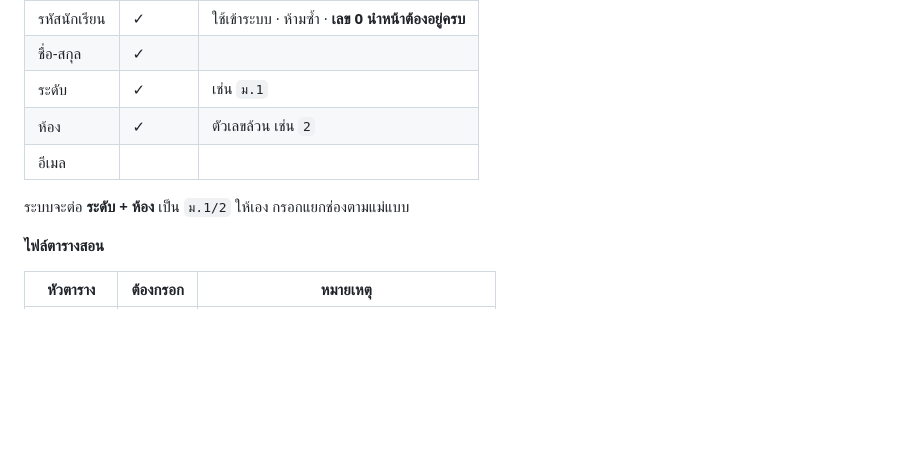
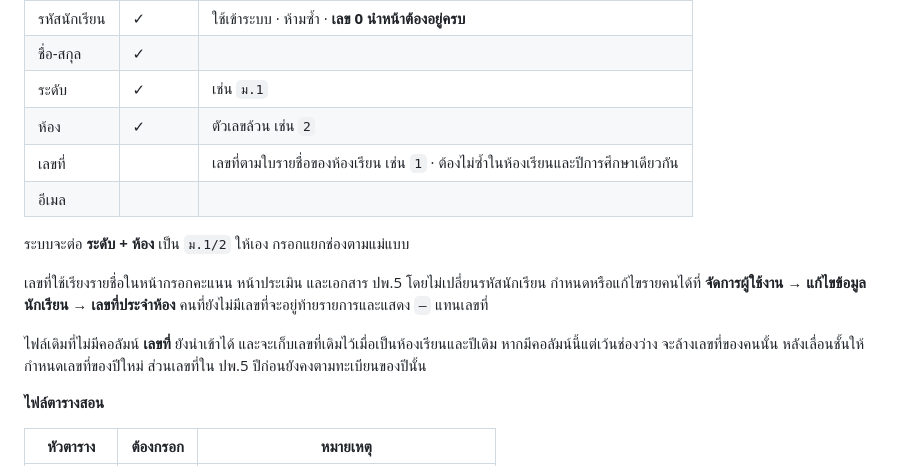
Before and after one commit to NorthSKK/PSSMS-web, a Markdown page: docs/school-onboarding.md, the part around the change. Rendered like a GitHub page; blank space fills up the shorter version.

Commit message:
feat: track classroom student numbers by academic year

```diff
--- a/docs/school-onboarding.md
+++ b/docs/school-onboarding.md
@@ -75,9 +75,18 @@
 | ชื่อ-สกุล | ✓ | |
 | ระดับ | ✓ | เช่น `ม.1` |
 | ห้อง | ✓ | ตัวเลขล้วน เช่น `2` |
+| เลขที่ | | เลขที่ตามใบรายชื่อของห้องเรียน เช่น `1` · ต้องไม่ซ้ำในห้องเรียนและปีการศึกษาเดียวกัน |
 | อีเมล | | |
 
 ระบบจะต่อ **ระดับ + ห้อง** เป็น `ม.1/2` ให้เอง กรอกแยกช่องตามแม่แบบ
+
+เลขที่ใช้เรียงรายชื่อในหน้ากรอกคะแนน หน้าประเมิน และเอกสาร ปพ.5 โดยไม่เปลี่ยนรหัสนักเรียน
+กำหนดหรือแก้ไขรายคนได้ที่ **จัดการผู้ใช้งาน → แก้ไขข้อมูลนักเรียน → เลขที่ประจำห้อง**
+คนที่ยังไม่มีเลขที่จะอยู่ท้ายรายการและแสดง `—` แทนเลขที่
+
+ไฟล์เดิมที่ไม่มีคอลัมน์ **เลขที่** ยังนำเข้าได้ และจะเก็บเลขที่เดิมไว้เมื่อเป็นห้องเรียนและปีเดิม
+หากมีคอลัมน์นี้แต่เว้นช่องว่าง จะล้างเลขที่ของคนนั้น หลังเลื่อนชั้นให้กำหนดเลขที่ของปีใหม่
+ส่วนเลขที่ใน ปพ.5 ปีก่อนยังคงตามทะเบียนของปีนั้น
 
 **ไฟล์ตารางสอน**
 
```
